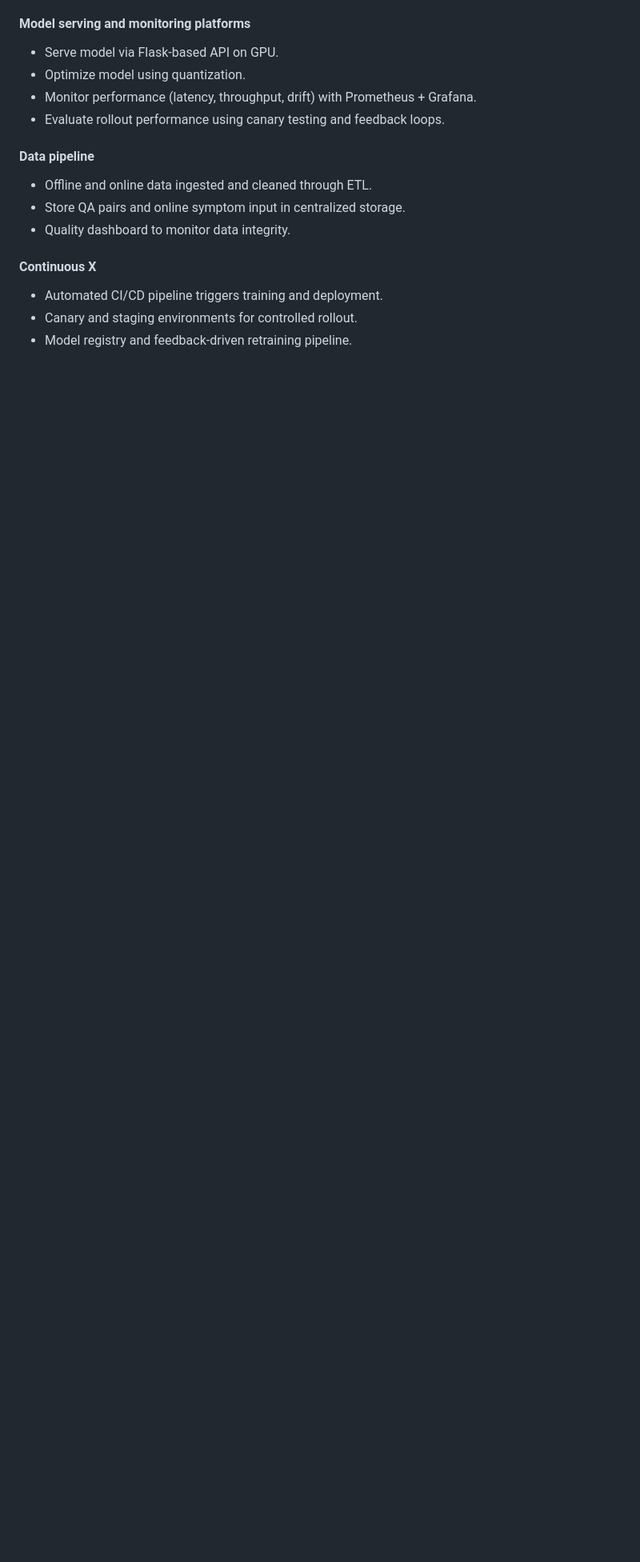
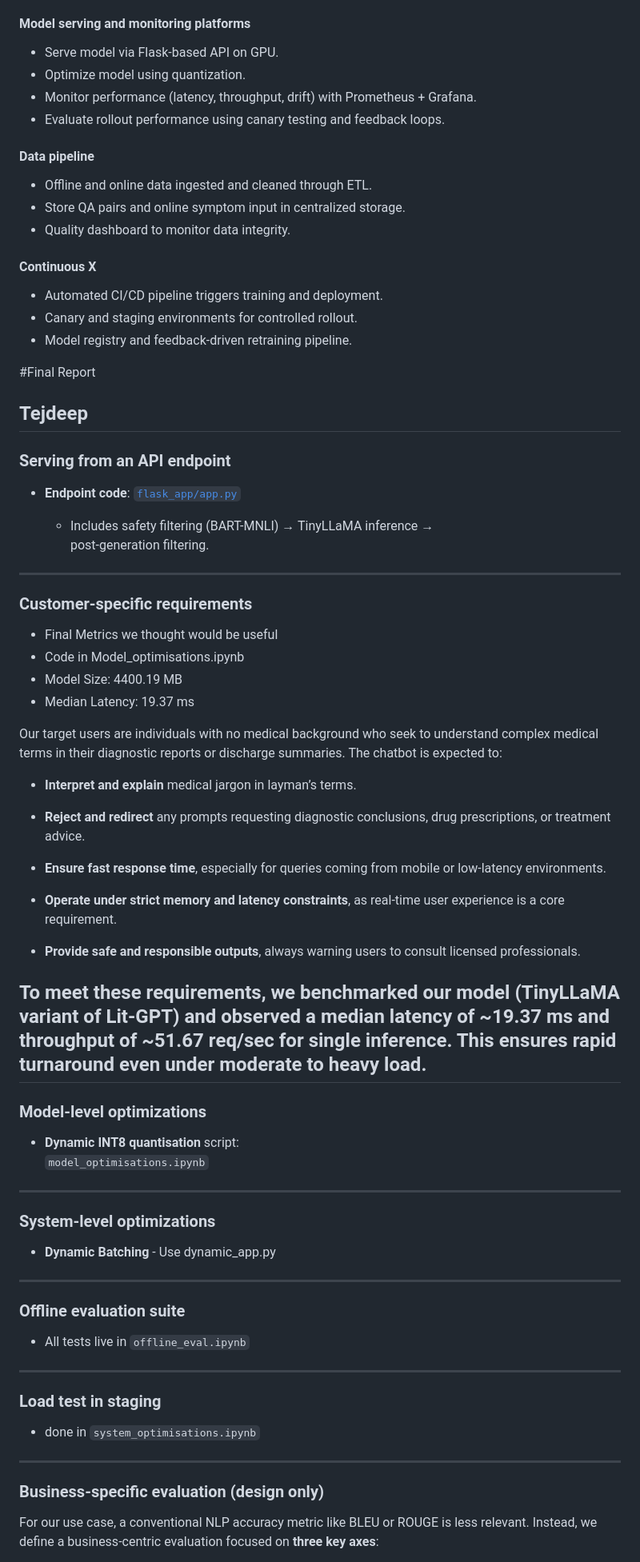
Before and after one commit to VamsiUdaykumar/Medical-Chatbot-MLOps, a Markdown page: README.md, the part around the change printed below. Shown: that part at 80% size. GitHub-like rendering; blank space fills up the shorter version.

```diff
--- a/README.md
+++ b/README.md
@@ -99,3 +99,77 @@ It includes:
 - Model registry and feedback-driven retraining pipeline.
 
 
+#Final Report
+
+## Tejdeep
+
+###  Serving from an API endpoint
+
+-   **Endpoint code**: [`flask_app/app.py`](flask_app/app.py)
+
+
+    -   Includes safety filtering (BART-MNLI) → TinyLLaMA inference →
+        post-generation filtering.
+
+
+----------
+
+###  Customer-specific requirements
+
+- Final Metrics we thought would be useful
+- Code in Model_optimisations.ipynb
+- Model Size: 4400.19 MB
+- Median Latency: 19.37 ms
+
+Our target users are individuals with no medical background who seek to understand complex medical terms in their diagnostic reports or discharge summaries. The chatbot is expected to:
+
+-   **Interpret and explain** medical jargon in layman’s terms.
+
+-   **Reject and redirect** any prompts requesting diagnostic conclusions, drug prescriptions, or treatment advice.
+
+-   **Ensure fast response time**, especially for queries coming from mobile or low-latency environments.
+
+-   **Operate under strict memory and latency constraints**, as real-time user experience is a core requirement.
+
+-   **Provide safe and responsible outputs**, always warning users to consult licensed professionals.
+
+
+To meet these requirements, we benchmarked our model (TinyLLaMA variant of Lit-GPT) and observed a median latency of **~19.37 ms** and **throughput of ~51.67 req/sec** for single inference. This ensures rapid turnaround even under moderate to heavy load.
+----------
+
+###  Model-level optimizations
+
+-   **Dynamic INT8 quantisation** script:
+    `model_optimisations.ipynb`
+
+
+
+
+----------
+
+### System-level optimizations
+
+ - **Dynamic Batching** - Use dynamic_app.py
+
+
+----------
+
+### Offline evaluation suite
+
+-   All tests live in `offline_eval.ipynb`
+
+
+----------
+
+### Load test in staging
+
+-  done in `system_optimisations.ipynb`
+
+
+
+----------
+
+### Business-specific evaluation (design only)
+
+For our use case, a conventional NLP accuracy metric like BLEU or ROUGE is less relevant. Instead, we define a business-centric evaluation focused on **three key axes**:
+
```
Also changed, not shown: other parts of README.md (+13 -0 lines).
